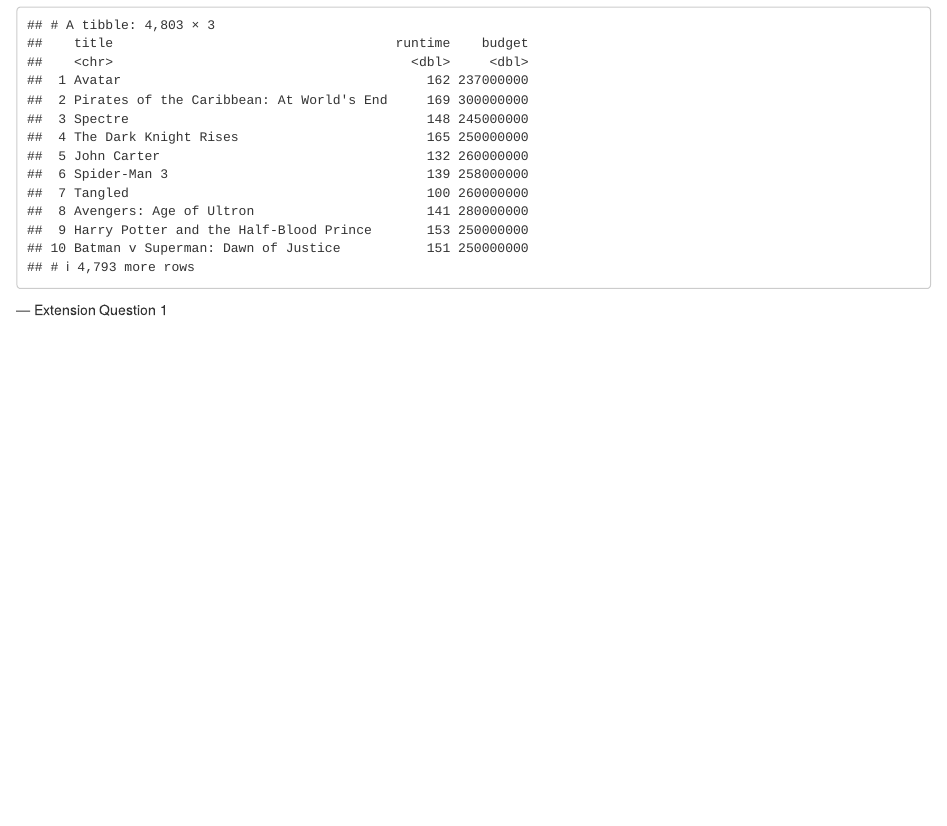
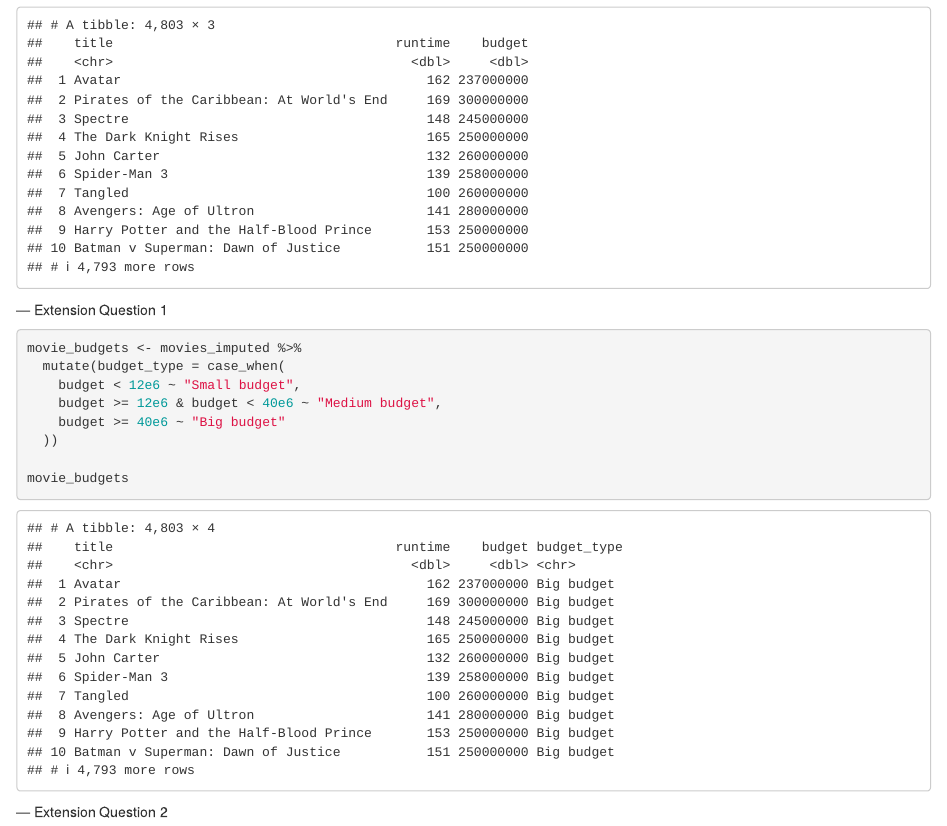
Before and after one commit to Neringa4/codeclan_homework_NeringaSiugzdinyte, an R Markdown document (week_01/day_3/day_3_homework.Rmd): the page in a window 1100 px wide, from 3710 px down. Rendered offline with R 4.5, knitr and Pandoc, with nearby package versions.

Commit message:
Finished extension question 1

````diff
--- a/week_01/day_3/day_3_homework.Rmd
+++ b/week_01/day_3/day_3_homework.Rmd
@@ -108,3 +108,16 @@ movies_imputed
 ```
 
 --- Extension Question 1
+
+```{r}
+movie_budgets <- movies_imputed %>%
+  mutate(budget_type = case_when(
+    budget < 12e6 ~ "Small budget",
+    budget >= 12e6 & budget < 40e6 ~ "Medium budget",
+    budget >= 40e6 ~ "Big budget"
+  ))
+
+movie_budgets
+```
+
+--- Extension Question 2
````
Also changed, not shown: week_01/day_3/day_3_homework.nb.html.
